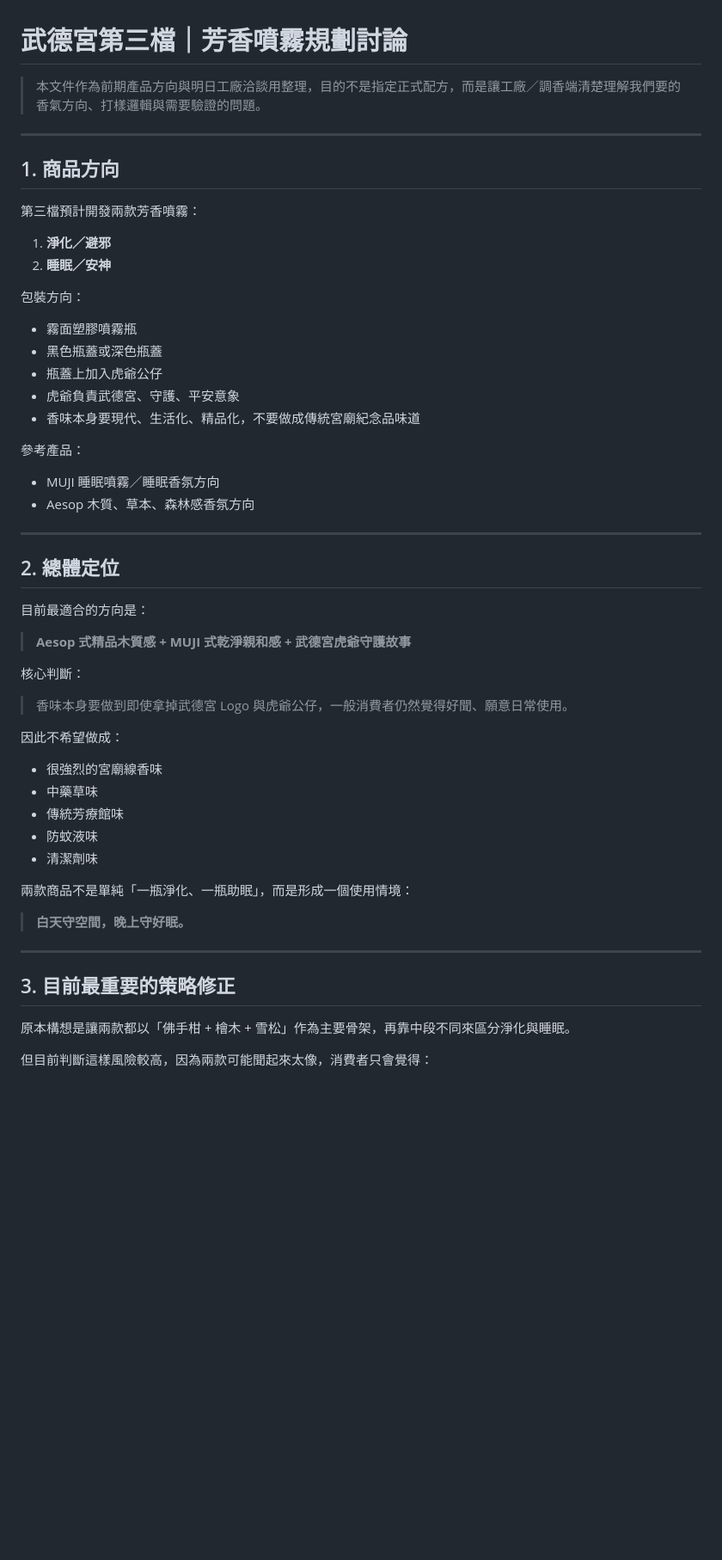
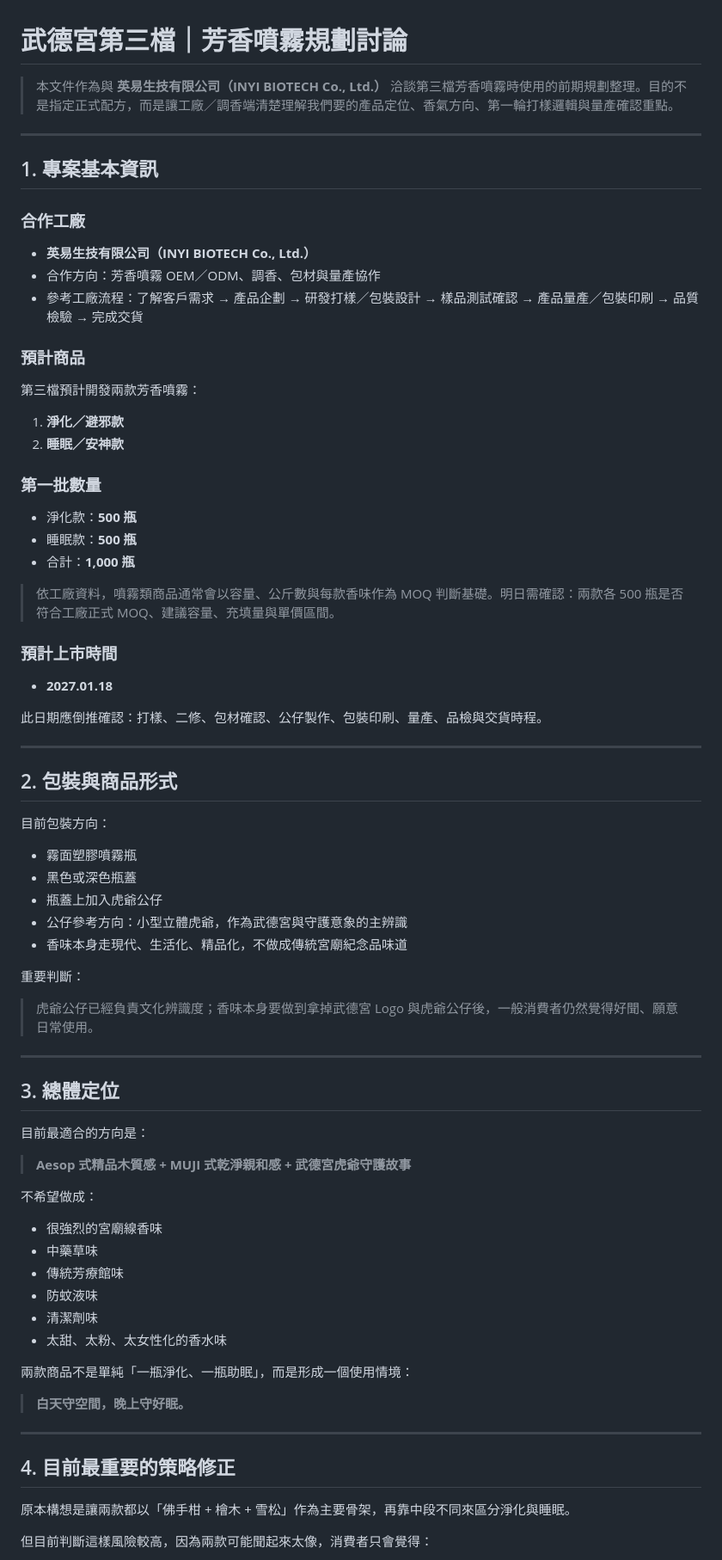
Before and after one commit to EugeneinTW/wudegong-project-tracker, a Markdown page: docs/third-drop-fragrance-planning.md, the part around one of its changes. Shown at 86% size. GitHub-like rendering; blank space fills up the shorter version.

```diff
--- a/docs/third-drop-fragrance-planning.md
+++ b/docs/third-drop-fragrance-planning.md
@@ -1,48 +1,70 @@
 # 武德宮第三檔｜芳香噴霧規劃討論
 
-> 本文件作為前期產品方向與明日工廠洽談用整理，目的不是指定正式配方，而是讓工廠／調香端清楚理解我們要的香氣方向、打樣邏輯與需要驗證的問題。
+> 本文件作為與 **英易生技有限公司（INYI BIOTECH Co., Ltd.）** 洽談第三檔芳香噴霧時使用的前期規劃整理。目的不是指定正式配方，而是讓工廠／調香端清楚理解我們要的產品定位、香氣方向、第一輪打樣邏輯與量產確認重點。
 
 ---
 
-## 1. 商品方向
+## 1. 專案基本資訊
+
+### 合作工廠
+
+- **英易生技有限公司（INYI BIOTECH Co., Ltd.）**
+- 合作方向：芳香噴霧 OEM／ODM、調香、包材與量產協作
+- 參考工廠流程：了解客戶需求 → 產品企劃 → 研發打樣／包裝設計 → 樣品測試確認 → 產品量產／包裝印刷 → 品質檢驗 → 完成交貨
+
+### 預計商品
 
 第三檔預計開發兩款芳香噴霧：
 
-1. **淨化／避邪**
-2. **睡眠／安神**
+1. **淨化／避邪款**
+2. **睡眠／安神款**
 
-包裝方向：
+### 第一批數量
 
-- 霧面塑膠噴霧瓶
-- 黑色瓶蓋或深色瓶蓋
-- 瓶蓋上加入虎爺公仔
-- 虎爺負責武德宮、守護、平安意象
-- 香味本身要現代、生活化、精品化，不要做成傳統宮廟紀念品味道
+- 淨化款：**500 瓶**
+- 睡眠款：**500 瓶**
+- 合計：**1,000 瓶**
 
-參考產品：
+> 依工廠資料，噴霧類商品通常會以容量、公斤數與每款香味作為 MOQ 判斷基礎。明日需確認：兩款各 500 瓶是否符合工廠正式 MOQ、建議容量、充填量與單價區間。
 
-- MUJI 睡眠噴霧／睡眠香氛方向
-- Aesop 木質、草本、森林感香氛方向
+### 預計上市時間
+
+- **2027.01.18**
+
+此日期應倒推確認：打樣、二修、包材確認、公仔製作、包裝印刷、量產、品檢與交貨時程。
 
 ---
 
-## 2. 總體定位
+## 2. 包裝與商品形式
+
+目前包裝方向：
+
+- 霧面塑膠噴霧瓶
+- 黑色或深色瓶蓋
+- 瓶蓋上加入虎爺公仔
+- 公仔參考方向：小型立體虎爺，作為武德宮與守護意象的主辨識
+- 香味本身走現代、生活化、精品化，不做成傳統宮廟紀念品味道
+
+重要判斷：
+
+> 虎爺公仔已經負責文化辨識度；香味本身要做到拿掉武德宮 Logo 與虎爺公仔後，一般消費者仍然覺得好聞、願意日常使用。
+
+---
+
+## 3. 總體定位
 
 目前最適合的方向是：
 
 > **Aesop 式精品木質感 + MUJI 式乾淨親和感 + 武德宮虎爺守護故事**
 
-核心判斷：
-
-> 香味本身要做到即使拿掉武德宮 Logo 與虎爺公仔，一般消費者仍然覺得好聞、願意日常使用。
-
-因此不希望做成：
+不希望做成：
 
 - 很強烈的宮廟線香味
 - 中藥草味
 - 傳統芳療館味
 - 防蚊液味
 - 清潔劑味
+- 太甜、太粉、太女性化的香水味
 
 兩款商品不是單純「一瓶淨化、一瓶助眠」，而是形成一個使用情境：
 
@@ -50,7 +72,7 @@
 
 ---
 
-## 3. 目前最重要的策略修正
+## 4. 目前最重要的策略修正
 
 原本構想是讓兩款都以「佛手柑 + 檜木 + 雪松」作為主要骨架，再靠中段不同來區分淨化與睡眠。
 
```
Also changed, not shown: other parts of docs/third-drop-fragrance-planning.md (+84 -52 lines).
